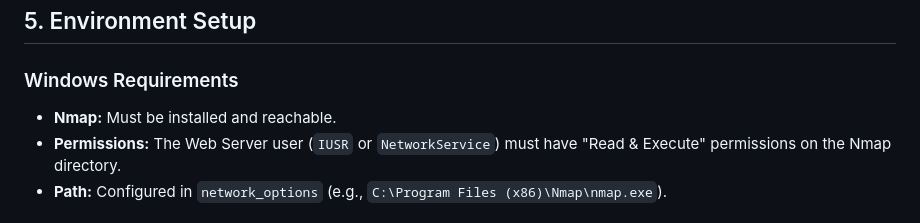
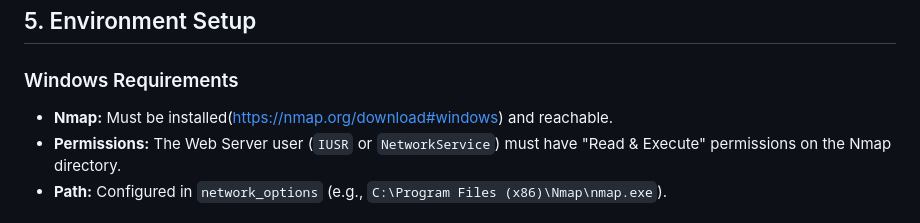
Before and after one commit to JamieO77/lanman, a Markdown page: information.md, the part around the change. GitHub-like rendering.

Commit message:
Update Nmap installation instructions for Windows

```diff
--- a/information.md
+++ b/information.md
@@ -53,7 +53,7 @@ Discovered nodes are processed through a regex-based classification engine to de
 ## 5. Environment Setup
 
 ### Windows Requirements
-* **Nmap:** Must be installed and reachable.
+* **Nmap:** Must be installed(https://nmap.org/download#windows) and reachable.
 * **Permissions:** The Web Server user (`IUSR` or `NetworkService`) must have "Read & Execute" permissions on the Nmap directory.
 * **Path:** Configured in `network_options` (e.g., `C:\Program Files (x86)\Nmap\nmap.exe`).
 
```
